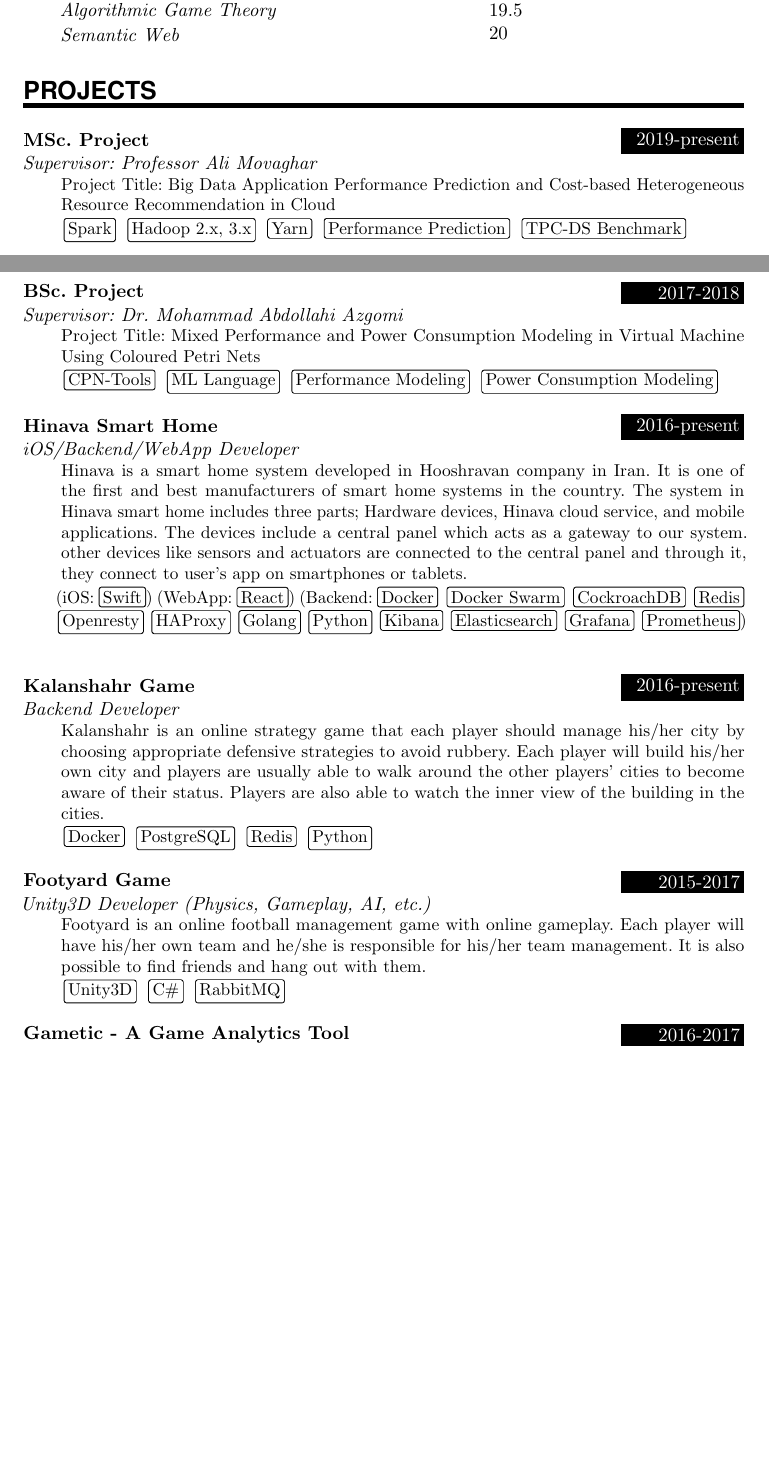
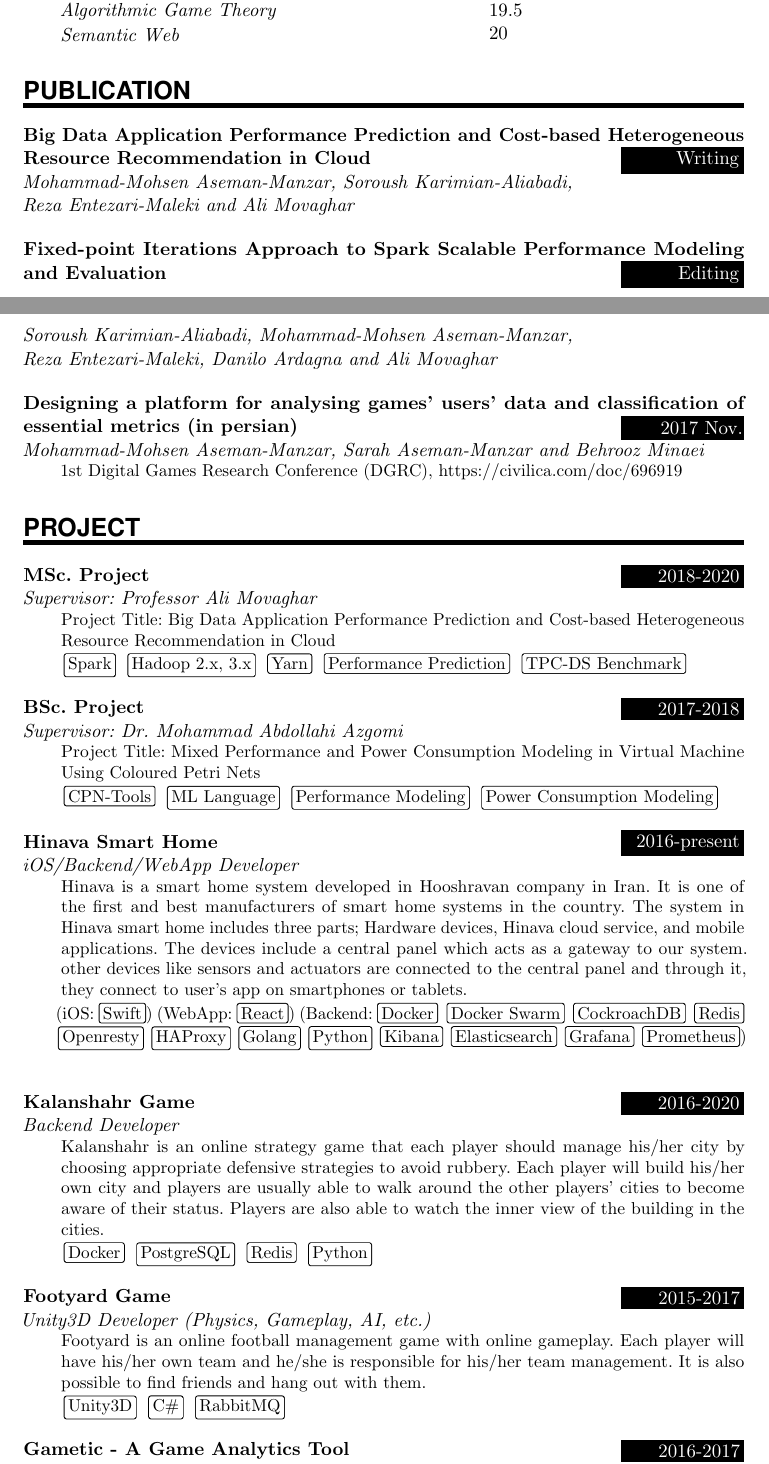
Before and after one commit to mohsenasm/resume, a LaTeX CV (resume.tex): two parts of pages 2 and 3 of 4, joined at a grey line, cut so that both start at the same text, the shorter picture padded with empty space. Compiled offline with pdfLaTeX.

Commit message:
update msc

```diff
--- a/resume.tex
+++ b/resume.tex
@@ -63,8 +63,8 @@
         \hspace{1.5em} #2 \par}    % Entry value
 
 \newcommand{\SkillsEntry}[2]{      % Same as \PersonalEntry
-        \noindent\hangindent=2em\hangafter=0 % Indentation
-        \parbox{\spacebox}{        % Box to align text
+        \noindent\hangafter=0 % Indentation
+        \parbox{6em}{        % Box to align text
         \textit{#1}}               % Entry name (birth, address, etc.)
         \hspace{1.5em} #2 \par}    % Entry value
 
@@ -247,14 +247,36 @@
 \CourceEntry{Algorithmic Game Theory}{19.5}
 \CourceEntry{Semantic Web}{20}
 
+%%% Publication
+%%% ------------------------------------------------------------
+\NewPart{Publication}{}
+
+\ExperienceEntry
+{Big Data Application Performance Prediction and Cost-based Heterogeneous Resource Recommendation in Cloud}
+{Writing}
+{Mohammad-Mohsen Aseman-Manzar, Soroush Karimian-Aliabadi, \newline
+        Reza Entezari-Maleki and Ali Movaghar}{}
+
+\ExperienceEntry
+{Fixed-point Iterations Approach to Spark Scalable Performance Modeling and Evaluation}
+{Editing}
+{Soroush Karimian-Aliabadi, Mohammad-Mohsen Aseman-Manzar, \newline
+        Reza Entezari-Maleki, Danilo Ardagna and Ali Movaghar}{}
+
+\ExperienceEntry
+{Designing a platform for analysing games' users' data and classification of essential metrics (in persian)}
+{2017 Nov.}
+{Mohammad-Mohsen Aseman-Manzar, Sarah Aseman-Manzar and Behrooz Minaei}
+{1st Digital Games Research Conference (DGRC), https://civilica.com/doc/696919}
+
 
 %%% Projects
 %%% ------------------------------------------------------------
-\NewPart{Projects}{}
+\NewPart{Project}{}
 
 \ExperienceEntry
 {MSc. Project}
-{2019-present}
+{2018-2020}
 {Supervisor: Professor Ali Movaghar}
 {Project Title: Big Data Application Performance Prediction and Cost-based Heterogeneous Resource Recommendation in Cloud}
 {\techBox{Spark} \techBox{Hadoop 2.x, 3.x} \techBox{Yarn} \techBox{Performance Prediction} \techBox{TPC-DS Benchmark}}
@@ -283,7 +303,7 @@ The system in Hinava smart home includes three parts; Hardware devices, Hinava c
 
 \ExperienceEntry
 {Kalanshahr Game}
-{2016-present}
+{2016-2020}
 {Backend Developer}
 {Kalanshahr is an online strategy game that each player should manage his/her city by choosing appropriate defensive strategies to avoid rubbery. Each player will build his/her own city and players are usually able to walk around the other players' cities to become aware of their status. Players are also able to watch the inner view of the building in the cities.
         %All resources provided in the game such as police, building, vehicles, etc. are based on the geographical position of cities consist of forest, coastal, desert and urban environment that increases the excitement you could gain from the game.
```
Also changed, not shown: resume.pdf, resume.tex (14 more changed lines). Lines whose indentation alone changed are shown as unchanged.
